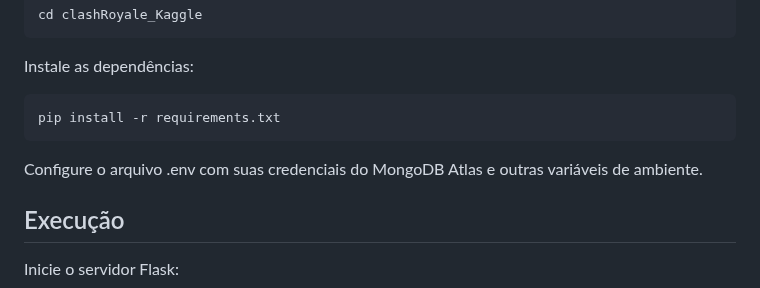
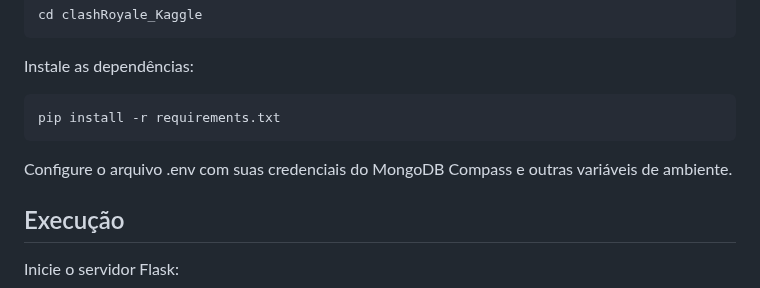
Before and after one commit to leopxz/clashRoyale_Kaggle, a Markdown page: README.md, the part around the change. GitHub-like rendering.

````diff
--- a/README.md
+++ b/README.md
@@ -26,7 +26,7 @@ Instale as dependências:
 ```
 pip install -r requirements.txt
 ```
-Configure o arquivo .env com suas credenciais do MongoDB Atlas e outras variáveis de ambiente.
+Configure o arquivo .env com suas credenciais do MongoDB Compass e outras variáveis de ambiente.
 
 ## Execução
 Inicie o servidor Flask:
````
